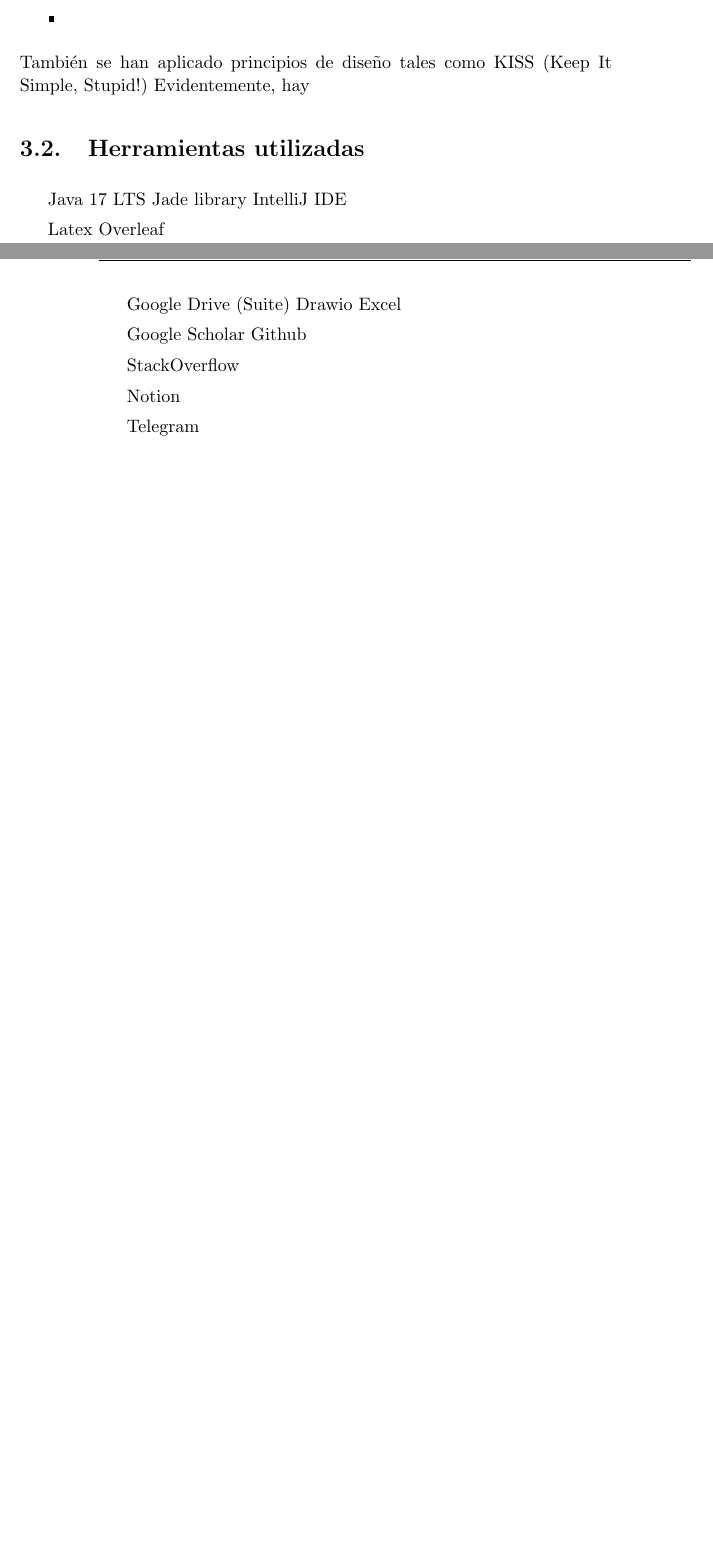
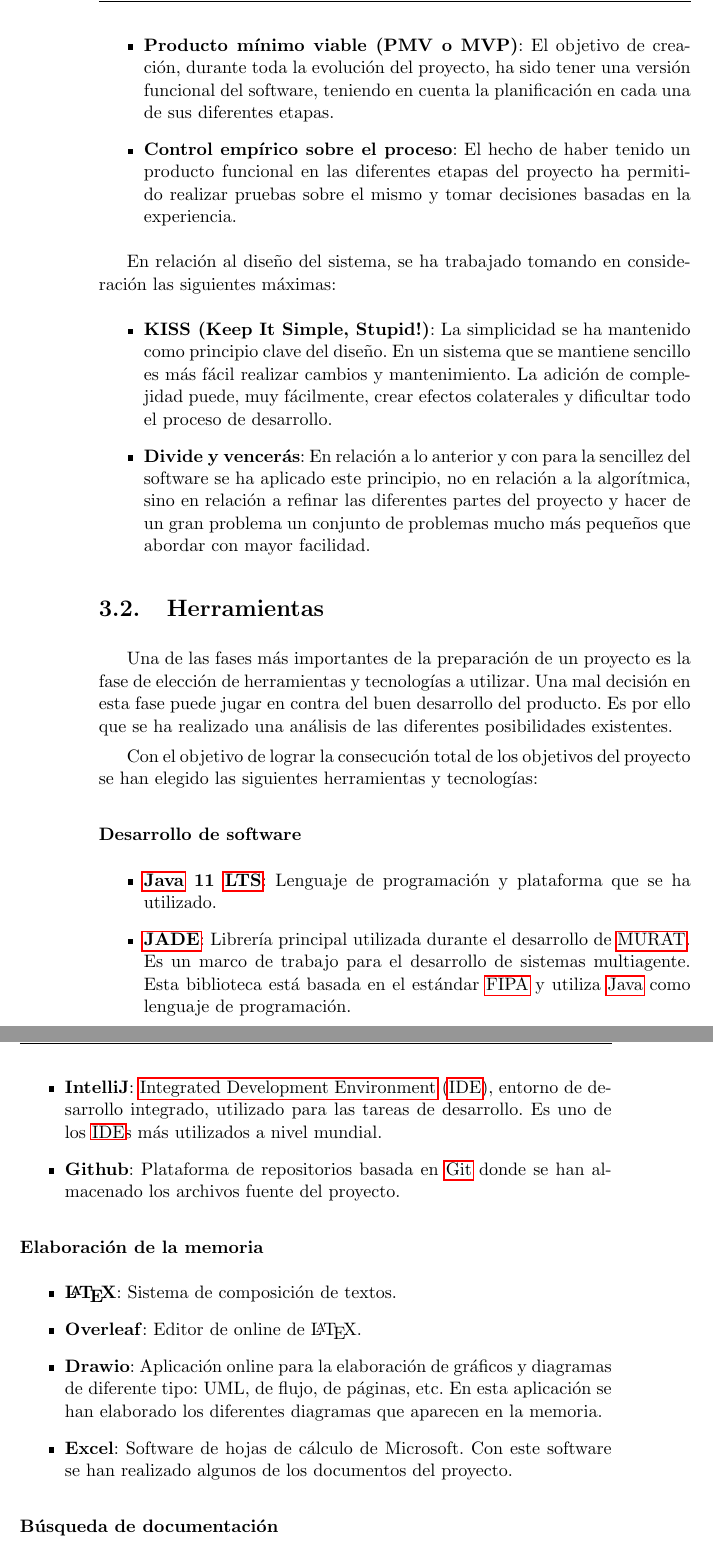
Before and after one commit to ramongarver/MURAT, a LaTeX thesis (documentation/latex/MURAT.tex, which reads documentation/latex/text/chapter/PlanificacionYPresupuesto.tex): two parts of pages 29 and 30 of 67 before the commit and two parts of pages 30 and 31 of 73 after it, joined at a grey line, cut at the place of the change, the shorter picture padded with empty space. Compiled offline with pdfLaTeX.

Commit message:
Añadidas metodología y herramientas

```diff
--- a/documentation/latex/text/chapter/PlanificacionYPresupuesto.tex
+++ b/documentation/latex/text/chapter/PlanificacionYPresupuesto.tex
@@ -10,23 +11,34 @@ En este marco de trabajo auto-adaptado se han definido los siguientes principios
+    \item \textbf{Producto mínimo viable (PMV o MVP)}: El objetivo de creación, durante toda la evolución del proyecto, ha sido tener una versión funcional del software, teniendo en cuenta la planificación en cada una de sus diferentes etapas.
+    \item \textbf{Control empírico sobre el proceso}: El hecho de haber tenido un producto funcional en las diferentes etapas del proyecto ha permitido realizar pruebas sobre el mismo y tomar decisiones basadas en la experiencia.
 \end{itemize}
-También se han aplicado principios de diseño tales como KISS (Keep It Simple, Stupid!)
-Evidentemente, hay
 
-\section{Herramientas utilizadas}
+En relación al diseño del sistema, se ha trabajado tomando en consideración las siguientes máximas:
+\begin{itemize}
+    \item \textbf{KISS (Keep It Simple, Stupid!)}: La simplicidad se ha mantenido como principio clave del diseño. En un sistema que se mantiene sencillo es más fácil realizar cambios y mantenimiento. La adición de complejidad puede, muy fácilmente, crear efectos colaterales y dificultar todo el proceso de desarrollo.
+    \item \textbf{Divide y vencerás}: En relación a lo anterior y con para la sencillez del software se ha aplicado este principio, no en relación a la algorítmica, sino en relación a refinar las diferentes partes del proyecto y hacer de un gran problema un conjunto de problemas mucho más pequeños que abordar con mayor facilidad.
+\end{itemize}
 
-Java 17 LTS
-Jade library
-IntelliJ IDE
 
-Latex
-Overleaf
+\section{Herramientas}
+Una de las fases más importantes de la preparación de un proyecto es la fase de elección de herramientas y tecnologías a utilizar. Una mal decisión en esta fase puede jugar en contra del buen desarrollo del producto. Es por ello que se ha realizado una análisis de las diferentes posibilidades existentes.
 
-Google Drive (Suite)
-Drawio
-Excel
+Con el objetivo de lograr la consecución total de los objetivos del proyecto se han elegido las siguientes herramientas y tecnologías:
 
-Google Scholar
-Github
+\paragraph{Desarrollo de software}
+\begin{itemize}
+    \item \textbf{\Gls{java} 11 \acrshort{lts}}: Lenguaje de programación y plataforma que se ha utilizado.
+    \item \textbf{\acrshort{jade}}: Librería principal utilizada durante el desarrollo de \acrshort{murat}. Es un marco de trabajo para el desarrollo de sistemas multiagente. Esta biblioteca está basada en el estándar \acrshort{fipa-acr} y utiliza \Gls{java} como lenguaje de programación.
+    \item \textbf{IntelliJ}: \acrfull{ide}, entorno de desarrollo integrado, utilizado para las tareas de desarrollo. Es uno de los \acrshort{ide}s más utilizados a nivel mundial.
+    \item \textbf{Github}: Plataforma de repositorios basada en \Gls{git} donde se han almacenado los archivos fuente del proyecto.
+\end{itemize}
 
-StackOverflow
+\paragraph{Elaboración de la memoria}
+\begin{itemize}
+    \item \textbf{\LaTeX}: Sistema de composición de textos.
+    \item \textbf{Overleaf}: Editor de online de \LaTeX.
+    \item \textbf{Drawio}: Aplicación online para la elaboración de gráficos y diagramas de diferente tipo: UML, de flujo, de páginas, etc. En esta aplicación se han elaborado los diferentes diagramas que aparecen en la memoria.
+    \item \textbf{Excel}: Software de hojas de cálculo de Microsoft. Con este software se han realizado algunos de los documentos del proyecto.
+\end{itemize}
 
-Notion
+\paragraph{Búsqueda de documentación}
+\begin{itemize}
@@ -33,2 +48 @@ Notion
 
-Telegram
```
Also changed, not shown: documentation/latex/text/Acronimos.tex (+12 -0 lines), documentation/latex/text/Contenido.tex (+4 -1 lines), documentation/latex/text/Glosario.tex (+12 -0 lines), documentation/latex/text/chapter/PlanificacionYPresupuesto.tex (18 more changed lines).
